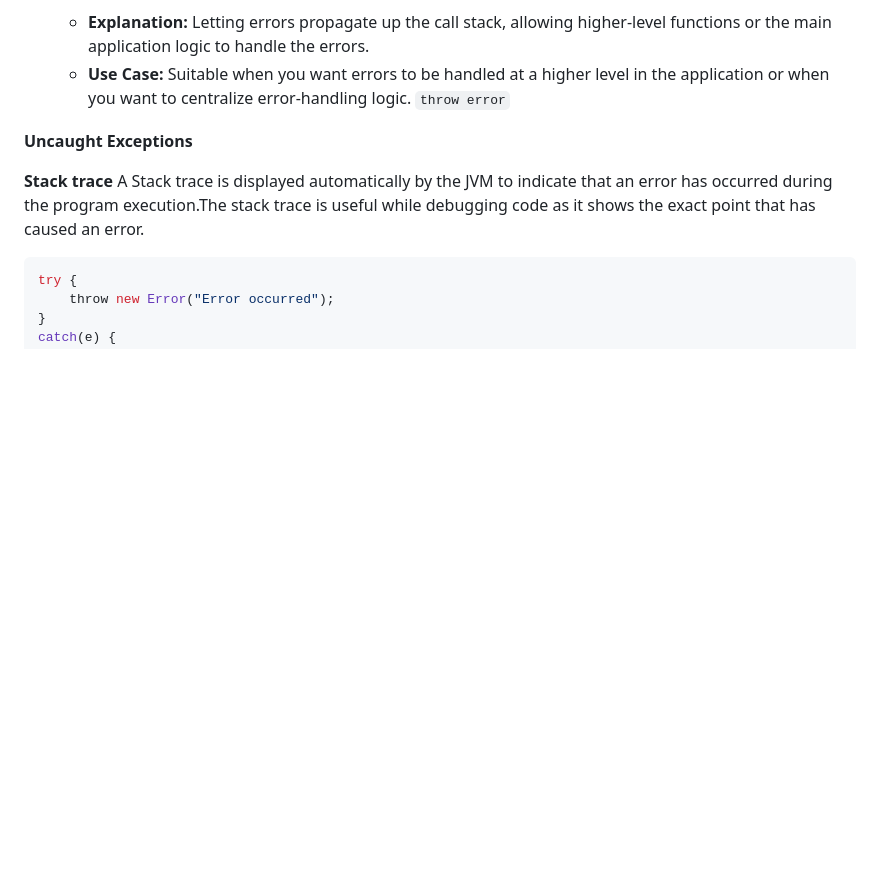
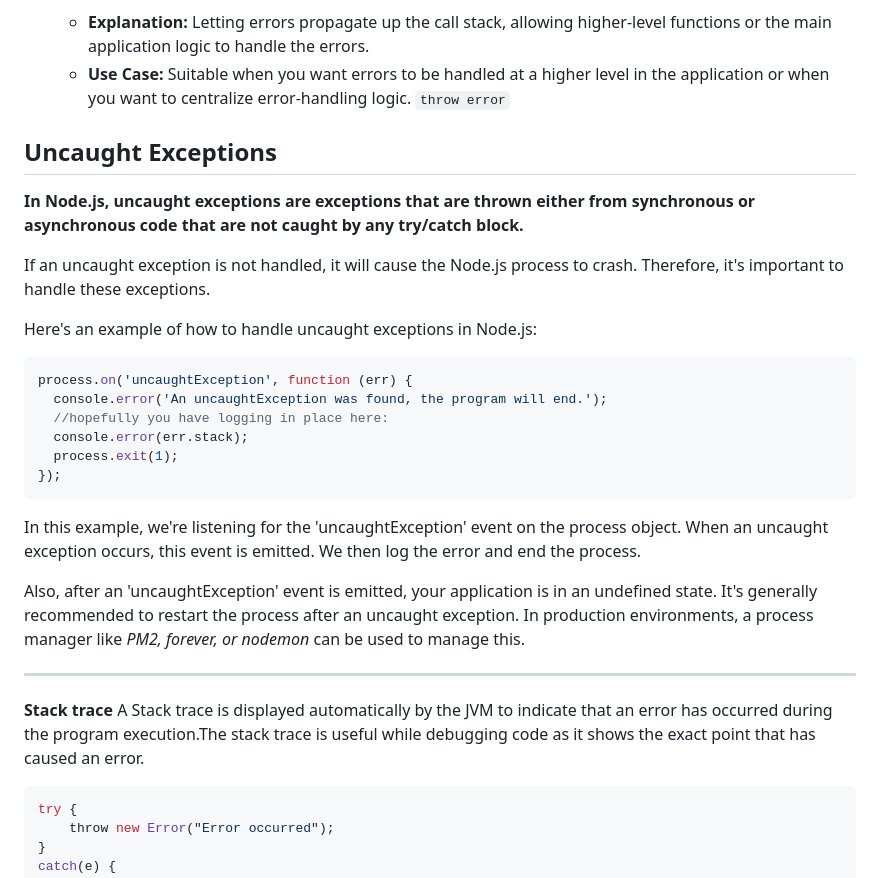
Before and after one commit to Prakharsvnit/JavaScript-Snippets, a Markdown page: error_handling.md, the part around one of its changes. GitHub-like rendering; blank space fills up the shorter version.

````diff
--- a/error_handling.md
+++ b/error_handling.md
@@ -64,9 +64,28 @@ There are three common ways to handle errors in asynchronous scenarios(combinati
   - **Explanation:** Letting errors propagate up the call stack, allowing higher-level functions or the main application logic to handle the errors.
   - **Use Case:** Suitable when you want errors to be handled at a higher level in the application or when you want to centralize error-handling logic. `throw error`
 
-**Uncaught Exceptions**
+## Uncaught Exceptions
 
+**In Node.js, uncaught exceptions are exceptions that are thrown either from synchronous or asynchronous code that are not caught by any try/catch block.**
 
+If an uncaught exception is not handled, it will cause the Node.js process to crash. Therefore, it's important to handle these exceptions.
+
+Here's an example of how to handle uncaught exceptions in Node.js:
+
+```javascript
+process.on('uncaughtException', function (err) {
+  console.error('An uncaughtException was found, the program will end.');
+  //hopefully you have logging in place here:
+  console.error(err.stack);
+  process.exit(1);
+});
+```
+
+In this example, we're listening for the 'uncaughtException' event on the process object. When an uncaught exception occurs, this event is emitted. We then log the error and end the process.
+
+Also, after an 'uncaughtException' event is emitted, your application is in an undefined state. It's generally recommended to restart the process after an uncaught exception. In production environments, a process manager like *PM2, forever, or nodemon* can be used to manage this.
+
+---
 **Stack trace**
 A Stack trace is displayed automatically by the JVM to indicate that an error has occurred during the program execution.The stack trace is useful while debugging code as it shows the exact point that has caused an error.
 
````
Also changed, not shown: other parts of error_handling.md (+33 -0 lines).
